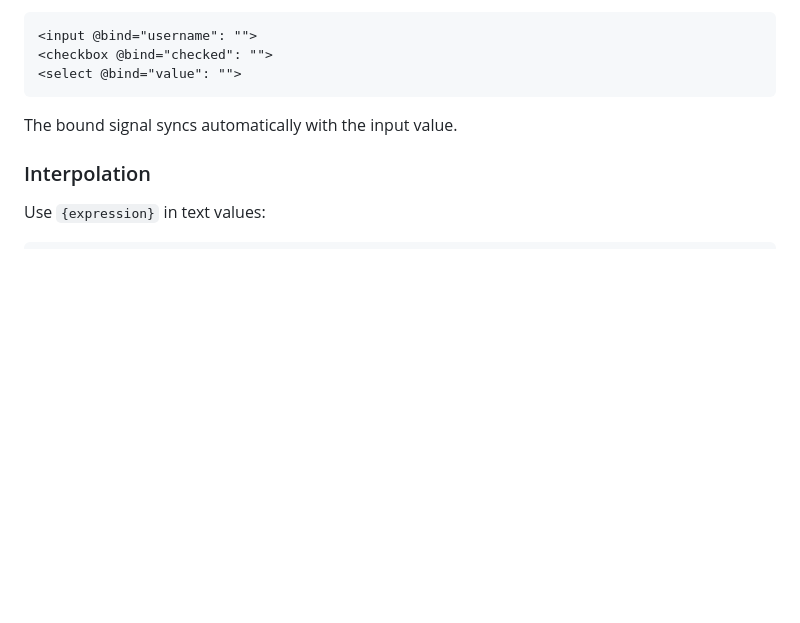
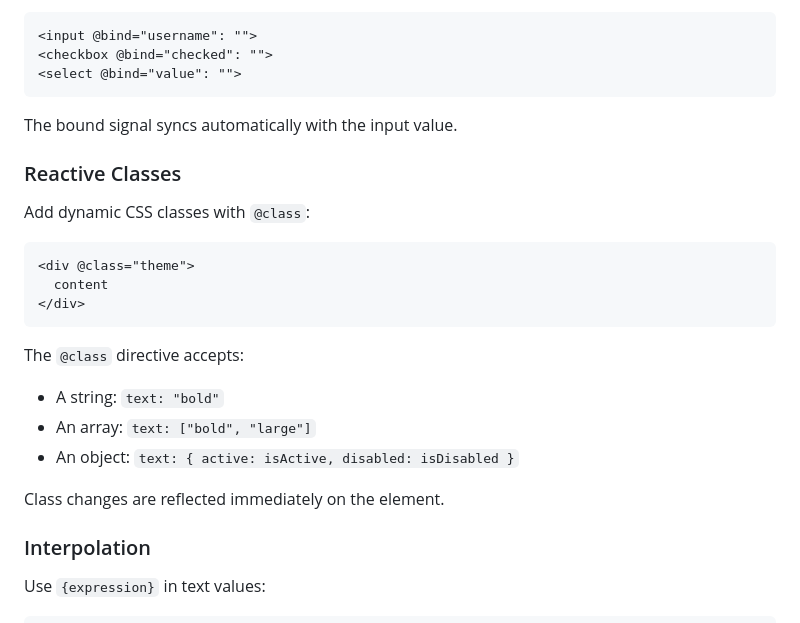
Before and after one commit to Nisoku/Sakko, a Markdown page: Docs/docs/language-reference.md, the part around the change. Drawn GitHub-style; blank space fills up the shorter version.

Commit message:
Add more docs

````diff
--- a/Docs/docs/language-reference.md
+++ b/Docs/docs/language-reference.md
@@ -281,6 +281,23 @@ Bind input elements with `@bind`:
 
 The bound signal syncs automatically with the input value.
 
+### Reactive Classes
+
+Add dynamic CSS classes with `@class`:
+
+```sako
+<div @class="theme">
+  content
+</div>
+```
+
+The `@class` directive accepts:
+- A string: `text: "bold"`
+- An array: `text: ["bold", "large"]`
+- An object: `text: { active: isActive, disabled: isDisabled }`
+
+Class changes are reflected immediately on the element.
+
 ### Interpolation
 
 Use `{expression}` in text values:
````
Also changed, not shown: Docs/docs/api-reference.md (+7 -0 lines).
